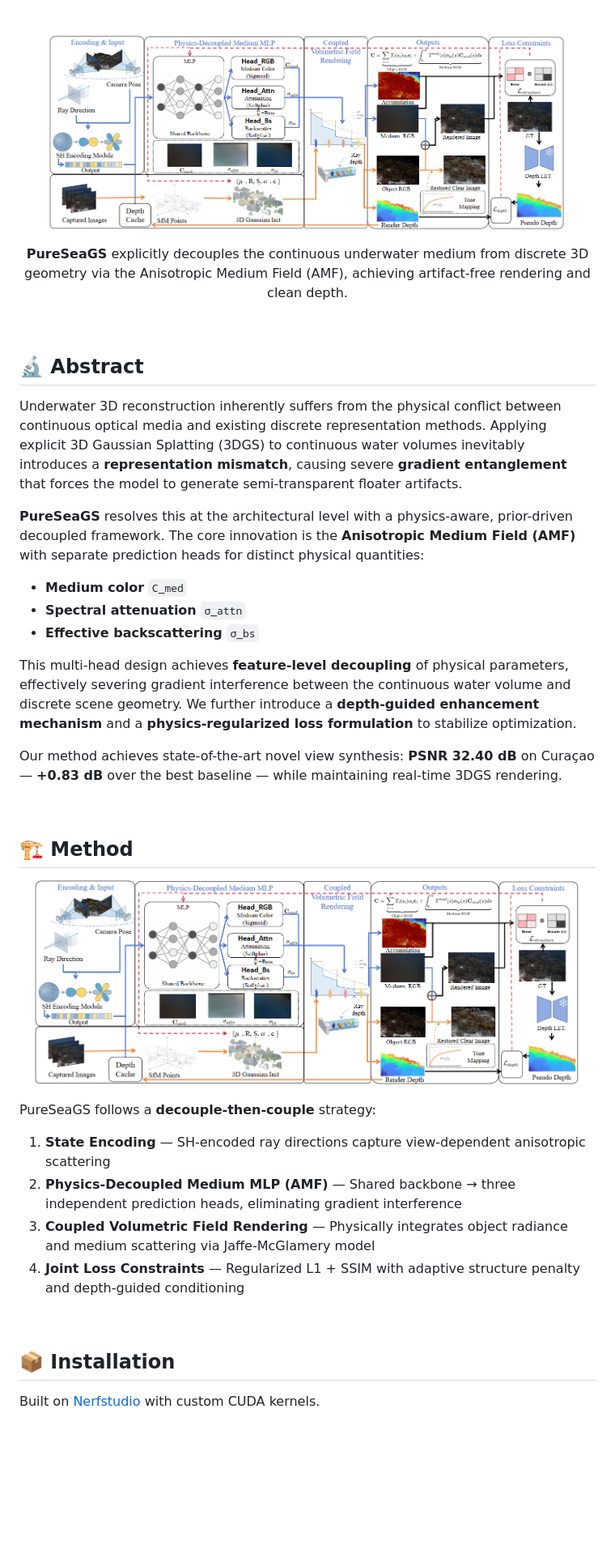
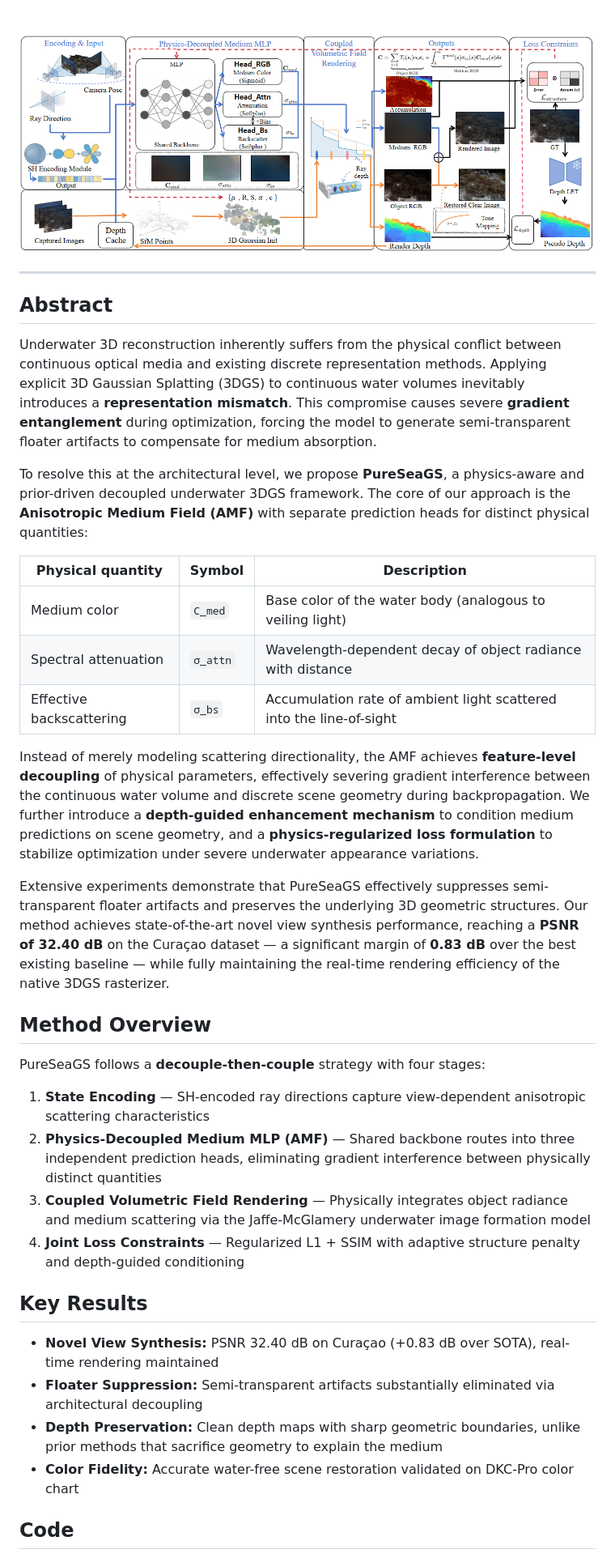
Before and after one commit to puresea-gs/pureseags, a Markdown page: README.md, the part around one of its changes. Shown at 81% size. Rendered like a GitHub page; blank space fills up the shorter version.

Commit message:
PureSeaGS: project page and teaser

```diff
--- a/README.md
+++ b/README.md
@@ -16,48 +7,44 @@
 </p>
 
-<br/>
+<br>
 
 <p align="center">
-  <img alt="PureSeaGS Pipeline" src=".assets/pipeline.png" width="90%" />
+  <img src=".assets/pipeline.png" width="100%" />
 </p>
 
-<p align="center" style="font-size: 1rem;">
-  <strong>PureSeaGS</strong> explicitly decouples the continuous underwater medium from discrete 3D geometry via the Anisotropic Medium Field (AMF), achieving artifact-free rendering and clean depth.
-</p>
+---
 
-<br/>
+## Abstract
 
-## 🔬 Abstract
+Underwater 3D reconstruction inherently suffers from the physical conflict between continuous optical media and existing discrete representation methods. Applying explicit 3D Gaussian Splatting (3DGS) to continuous water volumes inevitably introduces a **representation mismatch**. This compromise causes severe **gradient entanglement** during optimization, forcing the model to generate semi-transparent floater artifacts to compensate for medium absorption.
 
-Underwater 3D reconstruction inherently suffers from the physical conflict between continuous optical media and existing discrete representation methods. Applying explicit 3D Gaussian Splatting (3DGS) to continuous water volumes inevitably introduces a **representation mismatch**, causing severe **gradient entanglement** that forces the model to generate semi-transparent floater artifacts.
+To resolve this at the architectural level, we propose **PureSeaGS**, a physics-aware and prior-driven decoupled underwater 3DGS framework. The core of our approach is the **Anisotropic Medium Field (AMF)** with separate prediction heads for distinct physical quantities:
 
-**PureSeaGS** resolves this at the architectural level with a physics-aware, prior-driven decoupled framework. The core innovation is the **Anisotropic Medium Field (AMF)** with separate prediction heads for distinct physical quantities:
-- **Medium color** `C_med`
-- **Spectral attenuation** `σ_attn`
-- **Effective backscattering** `σ_bs`
+| Physical quantity | Symbol | Description |
+|---|---|---|
+| Medium color | `C_med` | Base color of the water body (analogous to veiling light) |
+| Spectral attenuation | `σ_attn` | Wavelength-dependent decay of object radiance with distance |
+| Effective backscattering | `σ_bs` | Accumulation rate of ambient light scattered into the line-of-sight |
 
-This multi-head design achieves **feature-level decoupling** of physical parameters, effectively severing gradient interference between the continuous water volume and discrete scene geometry. We further introduce a **depth-guided enhancement mechanism** and a **physics-regularized loss formulation** to stabilize optimization.
+Instead of merely modeling scattering directionality, the AMF achieves **feature-level decoupling** of physical parameters, effectively severing gradient interference between the continuous water volume and discrete scene geometry during backpropagation. We further introduce a **depth-guided enhancement mechanism** to condition medium predictions on scene geometry, and a **physics-regularized loss formulation** to stabilize optimization under severe underwater appearance variations.
 
-Our method achieves state-of-the-art novel view synthesis: **PSNR 32.40 dB** on Curaçao — **+0.83 dB** over the best baseline — while maintaining real-time 3DGS rendering.
+Extensive experiments demonstrate that PureSeaGS effectively suppresses semi-transparent floater artifacts and preserves the underlying 3D geometric structures. Our method achieves state-of-the-art novel view synthesis performance, reaching a **PSNR of 32.40 dB** on the Curaçao dataset — a significant margin of **0.83 dB** over the best existing baseline — while fully maintaining the real-time rendering efficiency of the native 3DGS rasterizer.
 
-<br/>
+## Method Overview
 
-## 🏗️ Method
+PureSeaGS follows a **decouple-then-couple** strategy with four stages:
 
-<p align="center">
-  <img alt="Architecture Overview" src=".assets/pipeline.png" width="95%" />
-</p>
-
-PureSeaGS follows a **decouple-then-couple** strategy:
-
-1. **State Encoding** — SH-encoded ray directions capture view-dependent anisotropic scattering
-2. **Physics-Decoupled Medium MLP (AMF)** — Shared backbone → three independent prediction heads, eliminating gradient interference
-3. **Coupled Volumetric Field Rendering** — Physically integrates object radiance and medium scattering via Jaffe-McGlamery model
+1. **State Encoding** — SH-encoded ray directions capture view-dependent anisotropic scattering characteristics
+2. **Physics-Decoupled Medium MLP (AMF)** — Shared backbone routes into three independent prediction heads, eliminating gradient interference between physically distinct quantities
+3. **Coupled Volumetric Field Rendering** — Physically integrates object radiance and medium scattering via the Jaffe-McGlamery underwater image formation model
 4. **Joint Loss Constraints** — Regularized L1 + SSIM with adaptive structure penalty and depth-guided conditioning
 
-<br/>
+## Key Results
 
-## 📦 Installation
+- **Novel View Synthesis:** PSNR 32.40 dB on Curaçao (+0.83 dB over SOTA), real-time rendering maintained
+- **Floater Suppression:** Semi-transparent artifacts substantially eliminated via architectural decoupling
+- **Depth Preservation:** Clean depth maps with sharp geometric boundaries, unlike prior methods that sacrifice geometry to explain the medium
+- **Color Fidelity:** Accurate water-free scene restoration validated on DKC-Pro color chart
 
-Built on [Nerfstudio](https://docs.nerf.studio/) with custom CUDA kernels.
+## Code
 
```
Also changed, not shown: other parts of README.md (+10 -102 lines).
